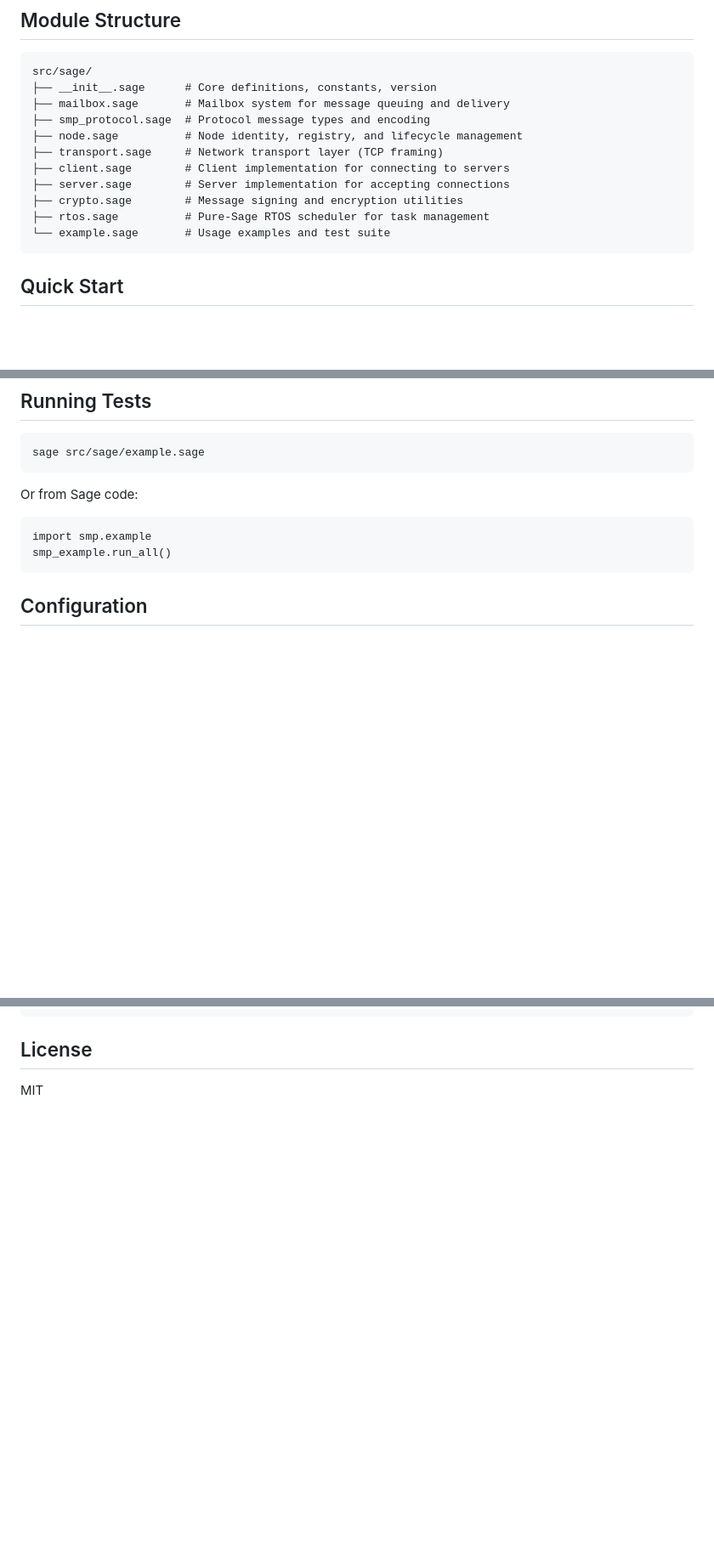
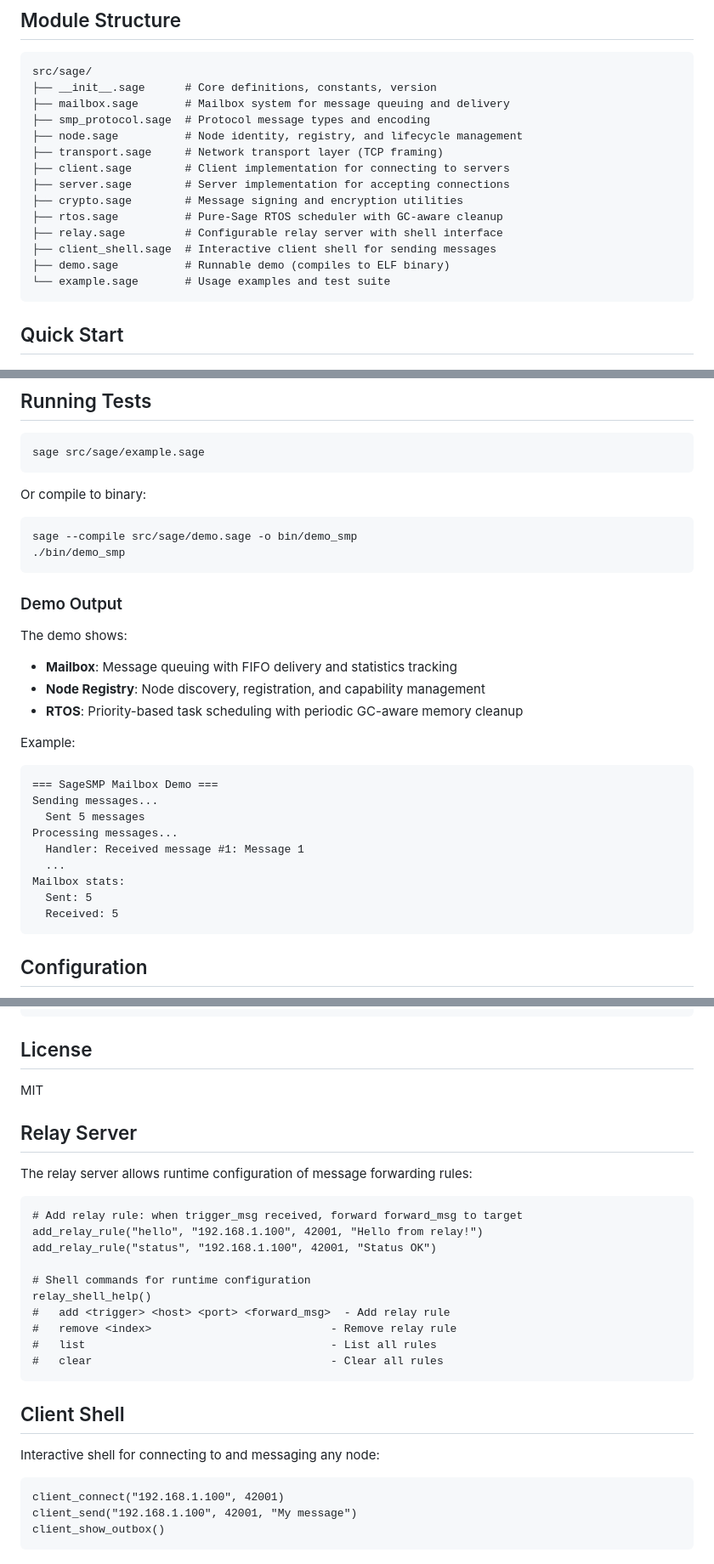
Before and after one commit to Night-Traders-Dev/SageSMP, a Markdown page: src/sage/README.md, 3 parts joined by grey strips. Shown at 85% size. Drawn GitHub-style; blank space fills up the shorter version.

Commit message:
Update README with relay and client shell documentation

````diff
--- a/src/sage/README.md
+++ b/src/sage/README.md
@@ -18,7 +18,10 @@ src/sage/
 ├── client.sage        # Client implementation for connecting to servers
 ├── server.sage        # Server implementation for accepting connections
 ├── crypto.sage        # Message signing and encryption utilities
-├── rtos.sage          # Pure-Sage RTOS scheduler for task management
+├── rtos.sage          # Pure-Sage RTOS scheduler with GC-aware cleanup
+├── relay.sage         # Configurable relay server with shell interface
+├── client_shell.sage  # Interactive client shell for sending messages
+├── demo.sage          # Runnable demo (compiles to ELF binary)
 └── example.sage       # Usage examples and test suite
 ```
 
@@ -114,10 +117,30 @@ smp_mailbox.on_mail(mbox, MSG_TYPE_DATA, proc(msg):
 sage src/sage/example.sage
 ```
 
-Or from Sage code:
-```sage
-import smp.example
-smp_example.run_all()
+Or compile to binary:
+```bash
+sage --compile src/sage/demo.sage -o bin/demo_smp
+./bin/demo_smp
+```
+
+### Demo Output
+
+The demo shows:
+- **Mailbox**: Message queuing with FIFO delivery and statistics tracking
+- **Node Registry**: Node discovery, registration, and capability management
+- **RTOS**: Priority-based task scheduling with periodic GC-aware memory cleanup
+
+Example:
+```
+=== SageSMP Mailbox Demo ===
+Sending messages...
+  Sent 5 messages
+Processing messages...
+  Handler: Received message #1: Message 1
+  ...
+Mailbox stats:
+  Sent: 5
+  Received: 5
 ```
 
 ## Configuration
@@ -154,3 +177,30 @@ Defaults can be overridden in code:
 ## License
 
 MIT
+
+## Relay Server
+
+The relay server allows runtime configuration of message forwarding rules:
+
+```sage
+# Add relay rule: when trigger_msg received, forward forward_msg to target
+add_relay_rule("hello", "192.168.1.100", 42001, "Hello from relay!")
+add_relay_rule("status", "192.168.1.100", 42001, "Status OK")
+
+# Shell commands for runtime configuration
+relay_shell_help()
+#   add <trigger> <host> <port> <forward_msg>  - Add relay rule
+#   remove <index>                           - Remove relay rule
+#   list                                     - List all rules
+#   clear                                    - Clear all rules
+```
+
+## Client Shell
+
+Interactive shell for connecting to and messaging any node:
+
+```sage
+client_connect("192.168.1.100", 42001)
+client_send("192.168.1.100", 42001, "My message")
+client_show_outbox()
+```
````
